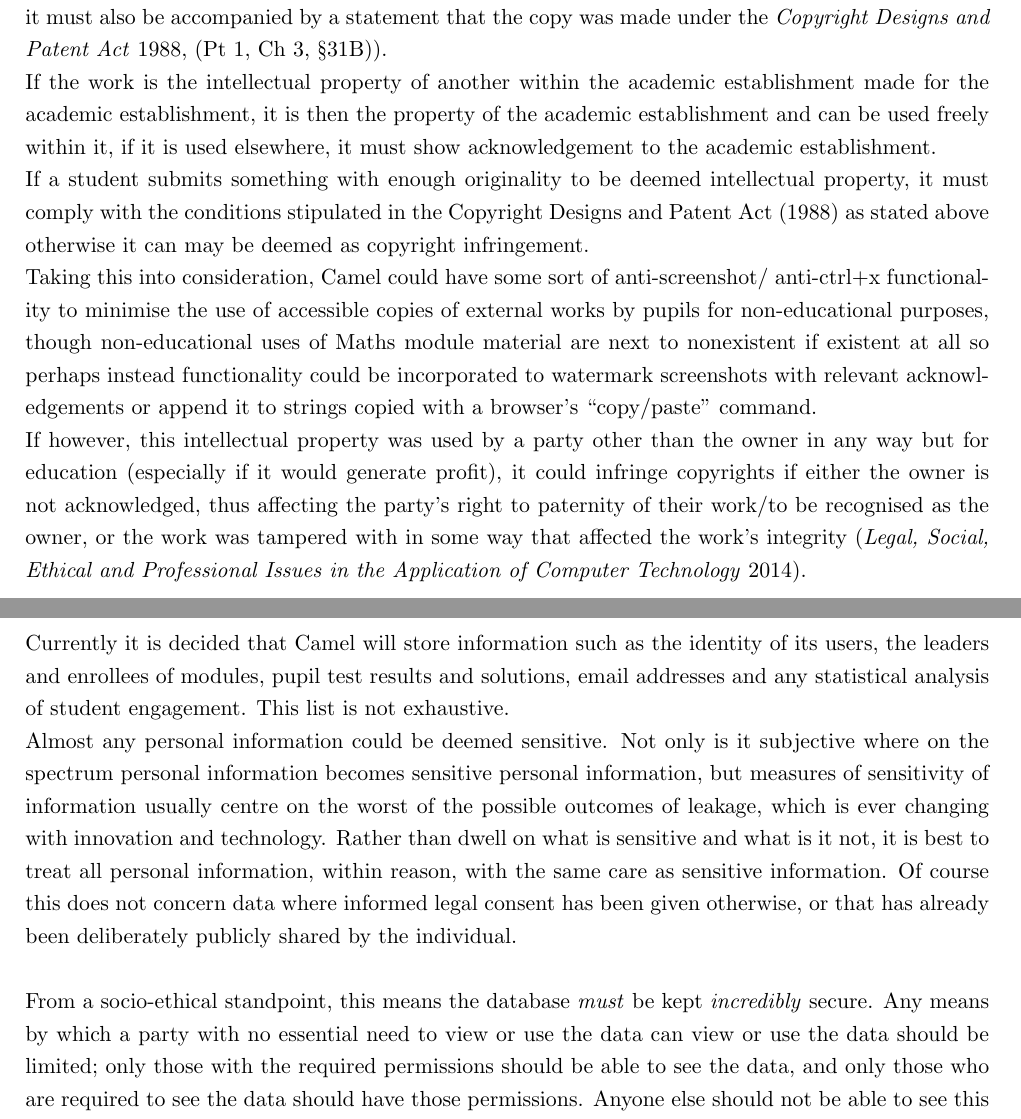
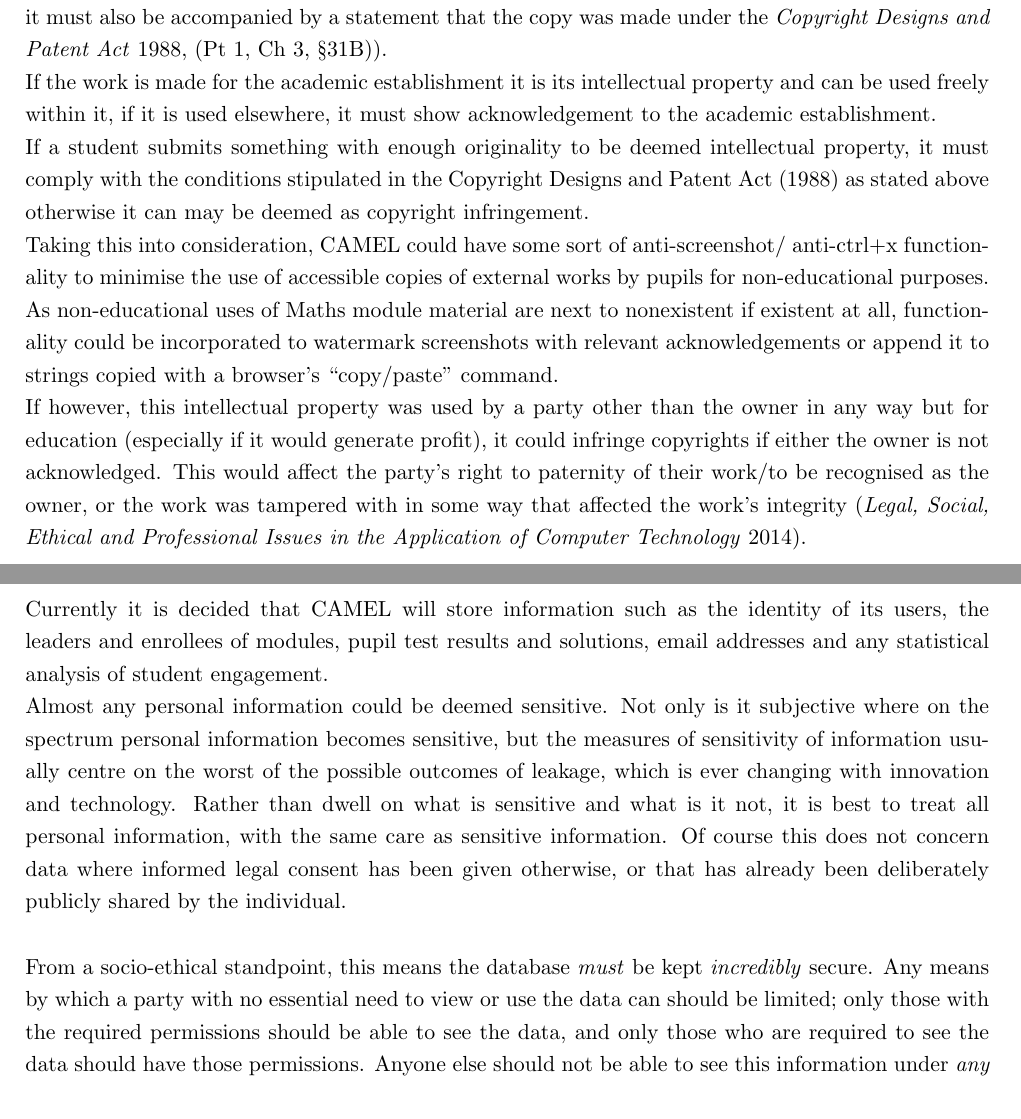
Before and after one commit to ryan95f/Group-9-Project, a LaTeX document (docs/report1/main.tex, which reads docs/report1/lsepi.tex): two parts of pages 15 and 16 of 26, joined at a grey line, cut so that both start at the same text. Compiled offline with pdfLaTeX.

Commit message:
grammar stuff

```diff
--- a/docs/report1/lsepi.tex
+++ b/docs/report1/lsepi.tex
@@ -7,15 +6,15 @@ Camel is a system designed for use by academic establishments alone, liberating
-\\\\If a lecturer wished to copy and via Camel share someone else's intellectual property, perhaps in the form of examples, diagrams or exercises, with his pupils he must within reason endure it is accompanied with sufficient \textbf{acknowledgement of the author}. Since this copy will be made available to others online, it is copyable and thus legally is an "\textit{accessible copy}" placing a responsibility on the lecturer that it is used \emph{only for the sake of education} (and if it is from another academic establishment, it must also be accompanied by a statement that the copy was made under the \cite[(Pt 1, Ch 3, §31B)]{CDaPA}).
-\\If the work is the intellectual property of another within the academic establishment made for the academic establishment, it is then the property of the academic establishment and can be used freely within it, if it is used elsewhere, it must show acknowledgement to the academic establishment.
+CAMEL is a system designed for use by academic establishments alone, liberating it from most relevant legal constraints since exceptions in the Copyright Designs and Patent Act (1988) are made for intellectual property used for educational purposes and typical uses are not considered public presentation in the context of copyright infringement.
+\\\\If a lecturer wished to copy and via CAMEL share someone else's intellectual property, perhaps in the form of examples, diagrams or exercises, with his pupils he must within reason endure it is accompanied with sufficient \textbf{acknowledgement of the author}. Since this copy will be made available to others online, it is copyable and thus legally is an "\textit{accessible copy}" placing a responsibility on the lecturer that it is used \emph{only for the sake of education} (and if it is from another academic establishment, it must also be accompanied by a statement that the copy was made under the \cite[(Pt 1, Ch 3, §31B)]{CDaPA}).
+\\If the work is made for the academic establishment it is its intellectual property and can be used freely within it, if it is used elsewhere, it must show acknowledgement to the academic establishment.
 \\If a student submits something with enough originality to be deemed intellectual property, it must comply with the conditions stipulated in the Copyright Designs and Patent Act (1988) as stated above otherwise it can may be deemed as copyright infringement.
-\\Taking this into consideration, Camel could have some sort of anti-screenshot/ anti-ctrl+x functionality to minimise the use of accessible copies of external works by pupils for non-educational purposes, though non-educational uses of Maths module material are next to nonexistent if existent at all so perhaps instead functionality could be incorporated to watermark screenshots with relevant acknowledgements or append it to strings copied with a browser’s “copy/paste” command.
-\\If however, this intellectual property was used by a party other than the owner in any way but for education (especially if it would generate profit), it could infringe copyrights if either the owner is not acknowledged, thus affecting the party’s right to paternity of their work/to be recognised as the owner, or the work was tampered with in some way that affected the work’s integrity (\cite{LSEPIinComputerTech}).
+\\Taking this into consideration, CAMEL could have some sort of anti-screenshot/ anti-ctrl+x functionality to minimise the use of accessible copies of external works by pupils for non-educational purposes. As non-educational uses of Maths module material are next to nonexistent if existent at all, functionality could be incorporated to watermark screenshots with relevant acknowledgements or append it to strings copied with a browser’s “copy/paste” command.
+\\If however, this intellectual property was used by a party other than the owner in any way but for education (especially if it would generate profit), it could infringe copyrights if either the owner is not acknowledged. This would affect the party’s right to paternity of their work/to be recognised as the owner, or the work was tampered with in some way that affected the work’s integrity (\cite{LSEPIinComputerTech}).
 \\\\Legal action could be taken even in an ambiguous case if it acts against the spirit of the law. The owner could seek an injunction, interdict or other legal order to stop the violating party from making further infringing use of their work. The party can also impel or even oblige the violating party to remove or give up their copy of the infringing material and even claim damages from them (\cite{JiscLegal-IntellectualProp.}).
 \\\\Even if a legal case cannot be made against ethically ambiguous use of another's intellectual property, efforts should be given to protect the general right to paternity and integrity of the owner as a gesture of goodwill.
 \\This is especially important between and within establishments of education since we tread so dangerously along this line between ethical and unethical practice when concerning intellectual property, it is hard not to when dealing with so many new learners dealing with new technologies (\cite{JiscLegal-IntellectualProp.}). Since one member of an academic establishment is equally vulnerable to the bad faith of another, a two-way consideration benefits both parties in the long-run simply by maintaining a mutual respect between us all.
 \addcontentsline{toc}{subsection}{Data Protection}
 \subsection*{Data Protection}
-Personal information will need to be stored in Camel's database so consideration must be taken of potential issues around its \textbf{processing} and \textbf{containment}, particularly relating to security. It is very important that Camel be reliably trustworthy with any personal information to assure users sensitive information is in good hands.\\\\
-Currently it is decided that Camel will store information such as the identity of its users, the leaders and enrollees of modules, pupil test results and solutions, email addresses and any statistical analysis of student engagement. This list is not exhaustive.\\
-Almost any personal information could be deemed sensitive. Not only is it subjective where on the spectrum personal information becomes sensitive personal information, but  measures of sensitivity of information usually centre on the worst of the possible outcomes of leakage, which is ever changing with innovation and technology. Rather than dwell on what is sensitive and what is it not, it is best to treat all personal information, within reason, with the same care as sensitive information. Of course this does not concern data where informed legal consent has been given otherwise, or that has already been deliberately publicly shared by the individual.\\\\
-From a socio-ethical standpoint, this means the database \emph{must} be kept \emph{incredibly} secure. Any means by which a party with no essential need to view or use the data can view or use the data should be limited; only those with the required permissions should be able to see the data, and only those who are required to see the data should have those permissions. Anyone else should not be able to see this information under \emph{any} circumstances.
-\\This emphasises the necessity of Camel’s need to be airtight in security, measures must be put in place to remove the possibility of any user accidentally stumbling upon (or intentionally) this information and should be able to resolve any issues that could result in a privacy breach, including glitches. These things are already expected of any professional system that stores personal information.\\
+Personal information will need to be stored in CAMEL's database so consideration must be taken of potential issues around its \textbf{processing} and \textbf{containment}, particularly relating to security. It is very important that CAMEL be reliably trustworthy with any personal information to assure users sensitive information is in good hands.\\\\
+Currently it is decided that CAMEL will store information such as the identity of its users, the leaders and enrollees of modules, pupil test results and solutions, email addresses and any statistical analysis of student engagement.\\
+Almost any personal information could be deemed sensitive. Not only is it subjective where on the spectrum personal information becomes sensitive, but the measures of sensitivity of information usually centre on the worst of the possible outcomes of leakage, which is ever changing with innovation and technology. Rather than dwell on what is sensitive and what is it not, it is best to treat all personal information, with the same care as sensitive information. Of course this does not concern data where informed legal consent has been given otherwise, or that has already been deliberately publicly shared by the individual.\\\\
+From a socio-ethical standpoint, this means the database \emph{must} be kept \emph{incredibly} secure. Any means by which a party with no essential need to view or use the data can should be limited; only those with the required permissions should be able to see the data, and only those who are required to see the data should have those permissions. Anyone else should not be able to see this information under \emph{any} circumstances.
```
Also changed, not shown: docs/report1/lsepi.tex (22 more changed lines).
